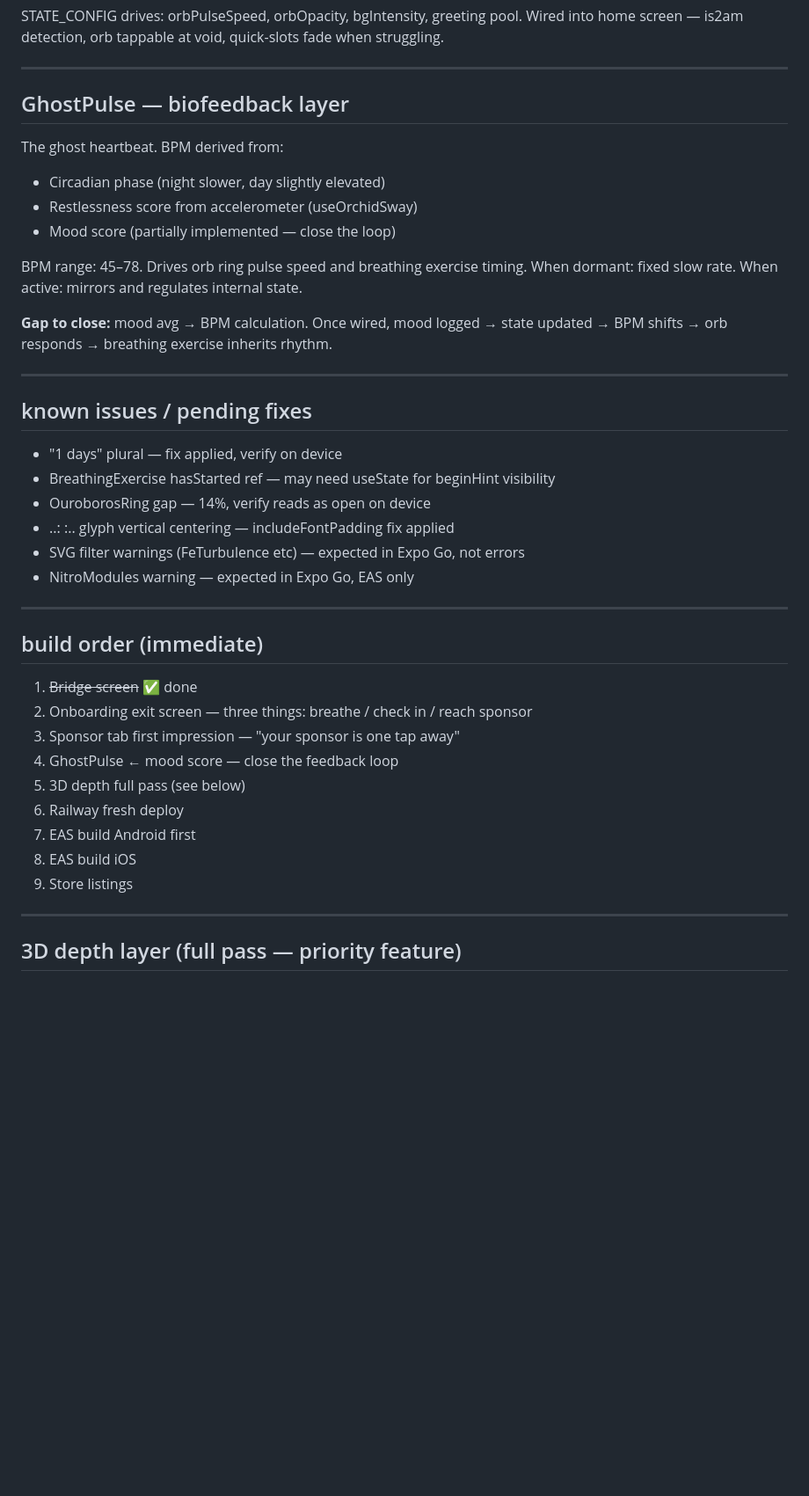
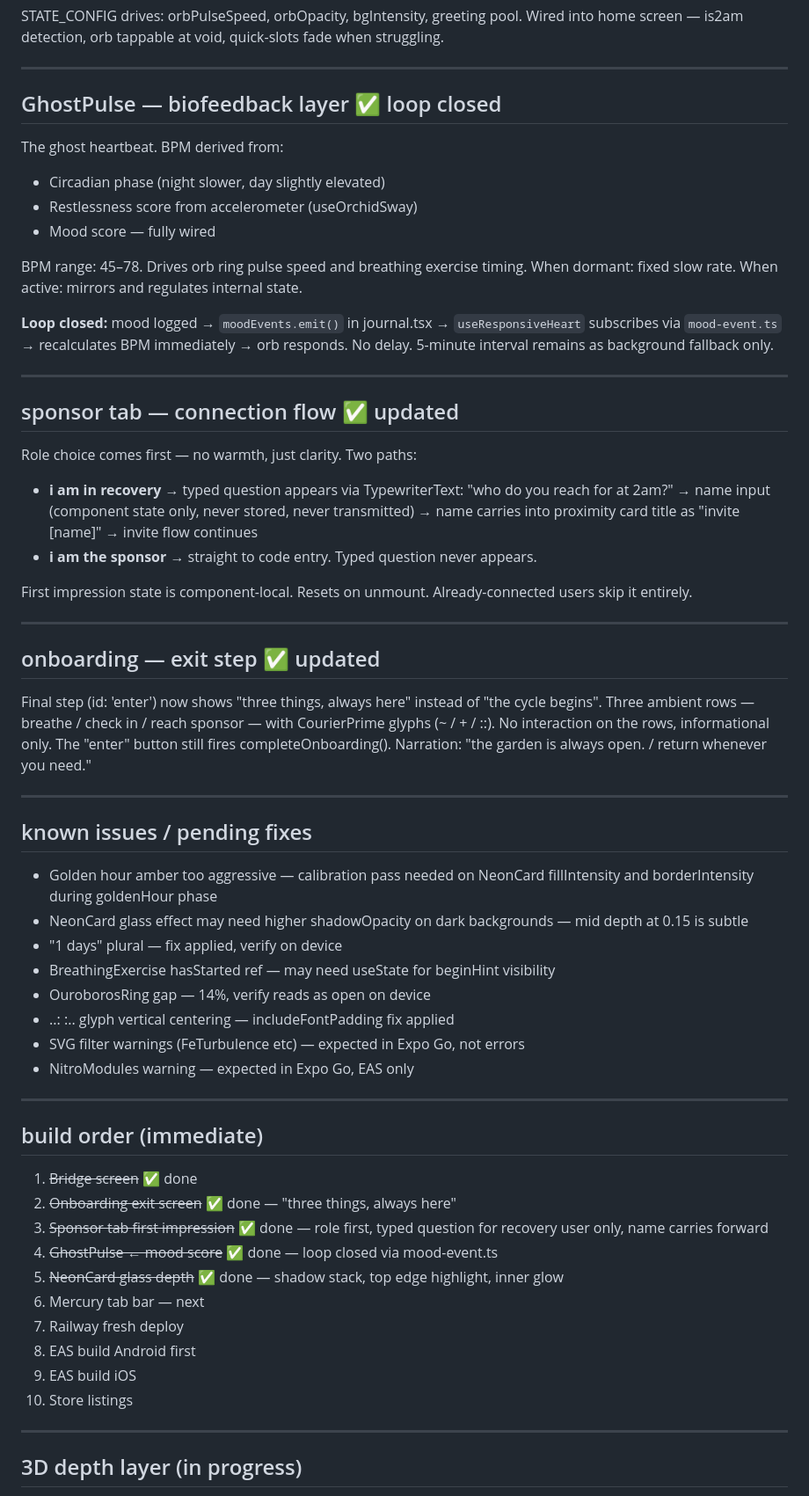
Before and after one commit to kwasikontor45/kataleya-demo, a Markdown page: CLAUDE.md, the part around one of its changes. Shown at 88% size. GitHub-like rendering; blank space fills up the shorter version.

```diff
--- a/CLAUDE.md
+++ b/CLAUDE.md
@@ -227,22 +253,44 @@ Wired into home screen — is2am detection, orb tappable at void, quick-slots fa
 
 ---
 
-## GhostPulse — biofeedback layer
+## GhostPulse — biofeedback layer ✅ loop closed
 
 The ghost heartbeat. BPM derived from:
 - Circadian phase (night slower, day slightly elevated)
 - Restlessness score from accelerometer (useOrchidSway)
-- Mood score (partially implemented — close the loop)
+- Mood score — fully wired
 
 BPM range: 45–78. Drives orb ring pulse speed and breathing exercise timing.
 When dormant: fixed slow rate. When active: mirrors and regulates internal state.
 
-**Gap to close:** mood avg → BPM calculation. Once wired, mood logged → state updated → BPM shifts → orb responds → breathing exercise inherits rhythm.
+**Loop closed:** mood logged → `moodEvents.emit()` in journal.tsx → `useResponsiveHeart` subscribes via `mood-event.ts` → recalculates BPM immediately → orb responds. No delay. 5-minute interval remains as background fallback only.
+
+---
+
+## sponsor tab — connection flow ✅ updated
+
+Role choice comes first — no warmth, just clarity. Two paths:
+
+- **i am in recovery** → typed question appears via TypewriterText: "who do you reach for at 2am?" → name input (component state only, never stored, never transmitted) → name carries into proximity card title as "invite [name]" → invite flow continues
+- **i am the sponsor** → straight to code entry. Typed question never appears.
+
+First impression state is component-local. Resets on unmount. Already-connected users skip it entirely.
+
+---
+
+## onboarding — exit step ✅ updated
+
+Final step (id: 'enter') now shows "three things, always here" instead of "the cycle begins".
+Three ambient rows — breathe / check in / reach sponsor — with CourierPrime glyphs (~ / + / ::).
+No interaction on the rows, informational only. The "enter" button still fires completeOnboarding().
+Narration: "the garden is always open. / return whenever you need."
 
 ---
 
 ## known issues / pending fixes
 
+- Golden hour amber too aggressive — calibration pass needed on NeonCard fillIntensity and borderIntensity during goldenHour phase
+- NeonCard glass effect may need higher shadowOpacity on dark backgrounds — mid depth at 0.15 is subtle
 - "1 days" plural — fix applied, verify on device
 - BreathingExercise hasStarted ref — may need useState for beginHint visibility
 - OuroborosRing gap — 14%, verify reads as open on device
@@ -255,16 +303,17 @@ When dormant: fixed slow rate. When active: mirrors and regulates internal state
 ## build order (immediate)
 
 1. ~~Bridge screen~~ ✅ done
-2. Onboarding exit screen — three things: breathe / check in / reach sponsor
-3. Sponsor tab first impression — "your sponsor is one tap away"
-4. GhostPulse ← mood score — close the feedback loop
-5. 3D depth full pass (see below)
-6. Railway fresh deploy
-7. EAS build Android first
-8. EAS build iOS
-9. Store listings
+2. ~~Onboarding exit screen~~ ✅ done — "three things, always here"
+3. ~~Sponsor tab first impression~~ ✅ done — role first, typed question for recovery user only, name carries forward
+4. ~~GhostPulse ← mood score~~ ✅ done — loop closed via mood-event.ts
+5. ~~NeonCard glass depth~~ ✅ done — shadow stack, top edge highlight, inner glow
+6. Mercury tab bar — next
+7. Railway fresh deploy
+8. EAS build Android first
+9. EAS build iOS
+10. Store listings
 
 ---
 
-## 3D depth layer (full pass — priority feature)
+## 3D depth layer (in progress)
 
```
Also changed, not shown: other parts of CLAUDE.md (+63 -11 lines).
